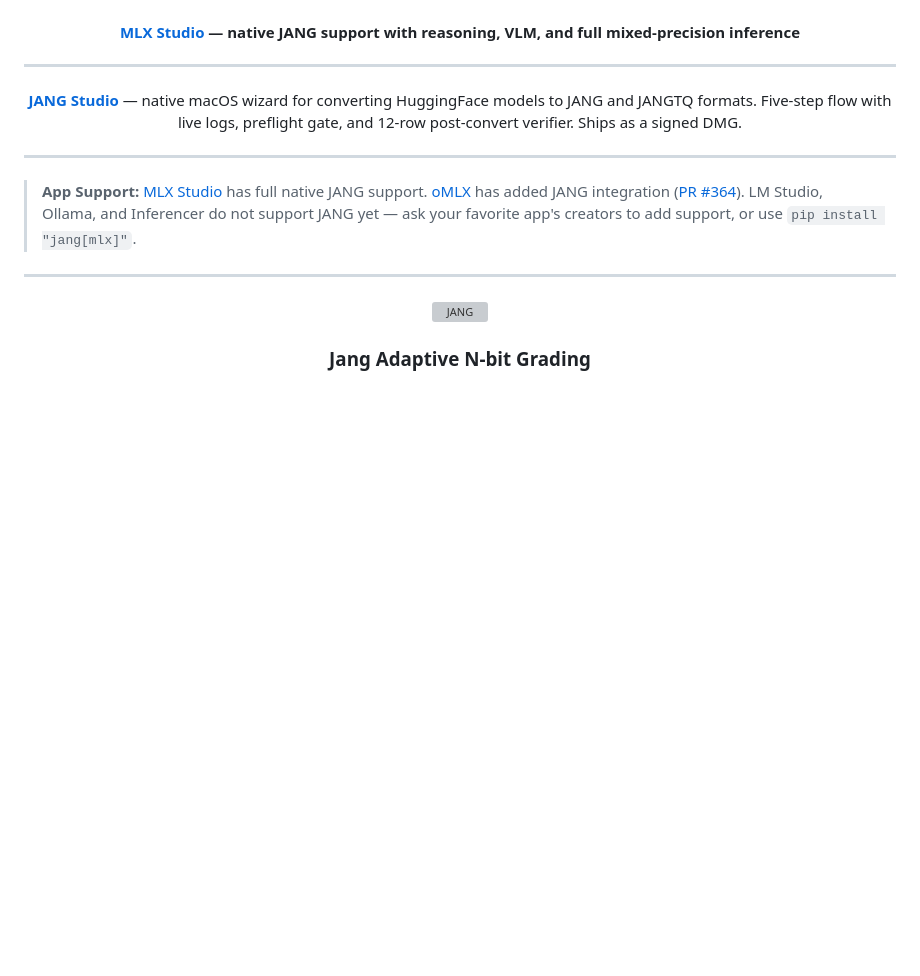
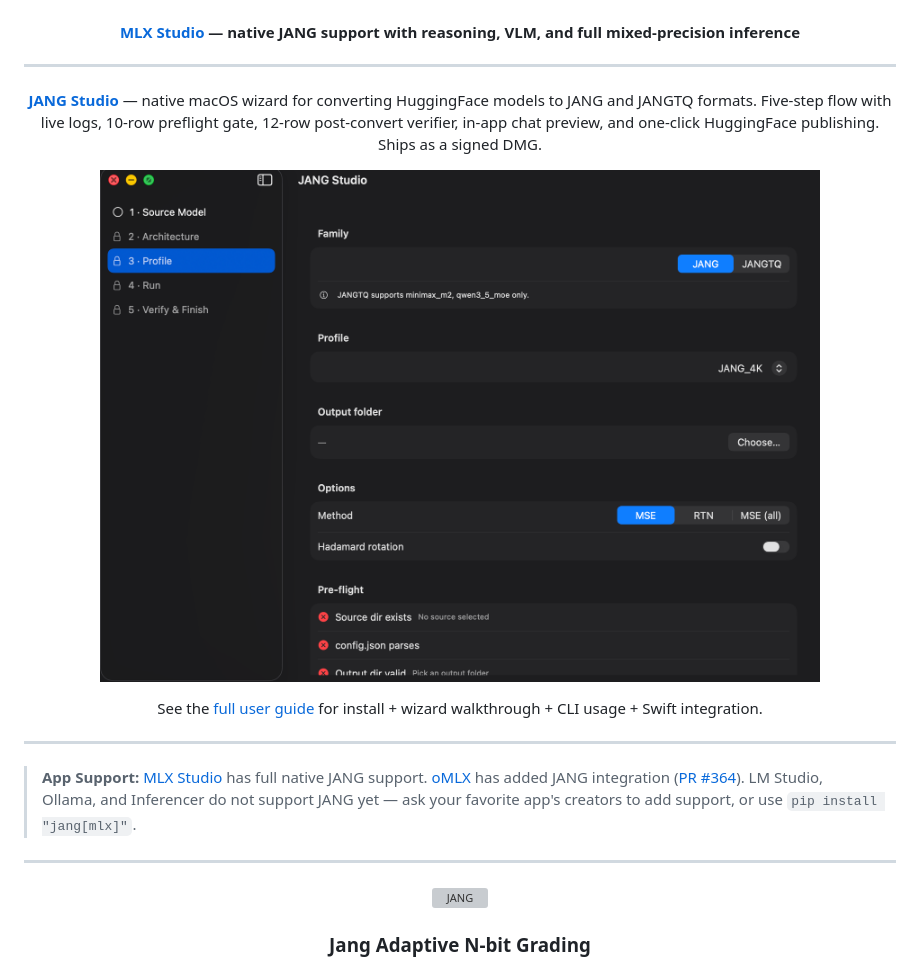
Before and after one commit to FiditeNemini/jangq, a Markdown page: README.md, the part around the change. Rendered like a GitHub page; blank space fills up the shorter version; grey boxes are pictures that could not be loaded.

```diff
--- a/README.md
+++ b/README.md
@@ -11,7 +11,15 @@
 ---
 
 <p align="center">
-  <a href="JANGStudio/README.md"><b>JANG Studio</b></a> — native macOS wizard for converting HuggingFace models to JANG and JANGTQ formats. Five-step flow with live logs, preflight gate, and 12-row post-convert verifier. Ships as a signed DMG.
+  <a href="README-USER.md"><b>JANG Studio</b></a> — native macOS wizard for converting HuggingFace models to JANG and JANGTQ formats. Five-step flow with live logs, 10-row preflight gate, 12-row post-convert verifier, in-app chat preview, and one-click HuggingFace publishing. Ships as a signed DMG.
+</p>
+
+<p align="center">
+  <a href="README-USER.md"><img src="docs/screenshots/step3-profile.png" alt="JANG Studio" width="720"></a>
+</p>
+
+<p align="center">
+  See the <a href="README-USER.md">full user guide</a> for install + wizard walkthrough + CLI usage + Swift integration.
 </p>
 
 ---
```
Also changed, not shown: README-USER.md (+20 -16 lines).
